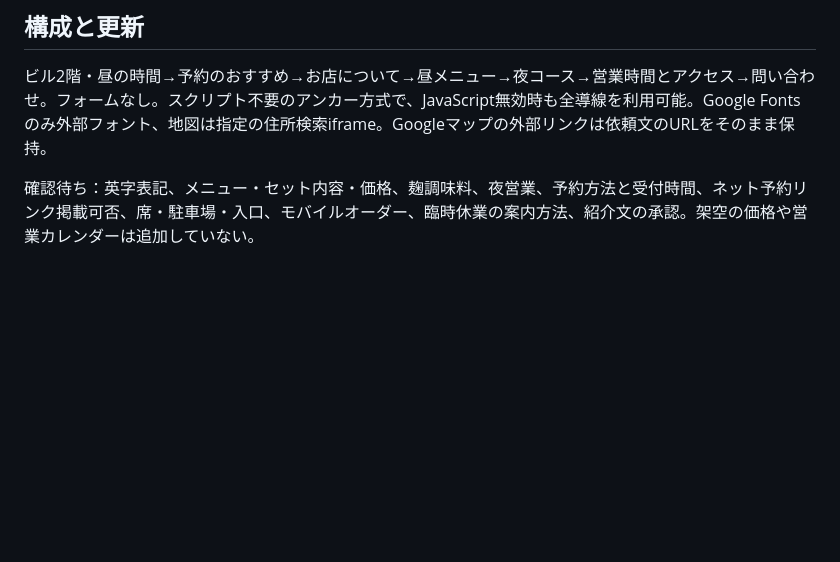
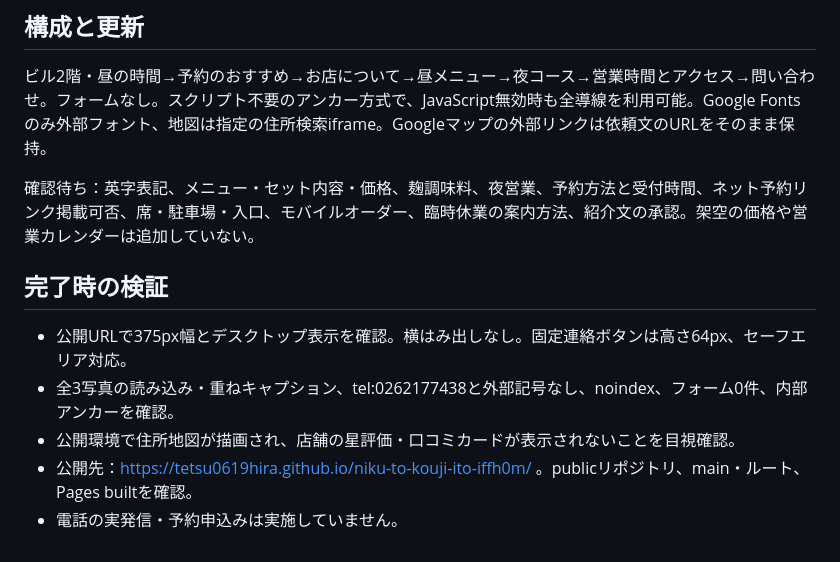
Before and after one commit to tetsu0619hira/niku-to-kouji-ito-iffh0m, a Markdown page: NOTES.md, the part around the change. GitHub-like rendering; blank space fills up the shorter version.

Commit message:
Document published site verification

```diff
--- a/NOTES.md
+++ b/NOTES.md
@@ -25,3 +25,10 @@ Pexelsの汎用イメージ写真。店舗の写真、料理の実物写真、
 ビル2階・昼の時間→予約のおすすめ→お店について→昼メニュー→夜コース→営業時間とアクセス→問い合わせ。フォームなし。スクリプト不要のアンカー方式で、JavaScript無効時も全導線を利用可能。Google Fontsのみ外部フォント、地図は指定の住所検索iframe。Googleマップの外部リンクは依頼文のURLをそのまま保持。
 
 確認待ち：英字表記、メニュー・セット内容・価格、麹調味料、夜営業、予約方法と受付時間、ネット予約リンク掲載可否、席・駐車場・入口、モバイルオーダー、臨時休業の案内方法、紹介文の承認。架空の価格や営業カレンダーは追加していない。
+
+## 完了時の検証
+- 公開URLで375px幅とデスクトップ表示を確認。横はみ出しなし。固定連絡ボタンは高さ64px、セーフエリア対応。
+- 全3写真の読み込み・重ねキャプション、tel:0262177438と外部記号なし、noindex、フォーム0件、内部アンカーを確認。
+- 公開環境で住所地図が描画され、店舗の星評価・口コミカードが表示されないことを目視確認。
+- 公開先：https://tetsu0619hira.github.io/niku-to-kouji-ito-iffh0m/ 。publicリポジトリ、main・ルート、Pages builtを確認。
+- 電話の実発信・予約申込みは実施していません。
```
